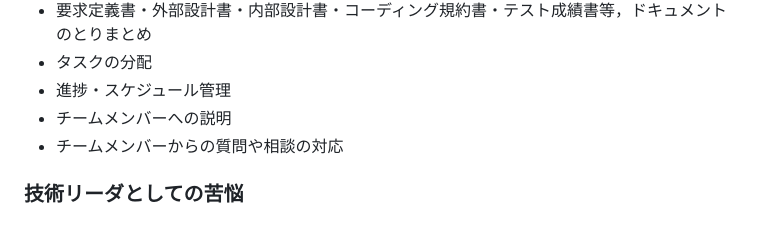
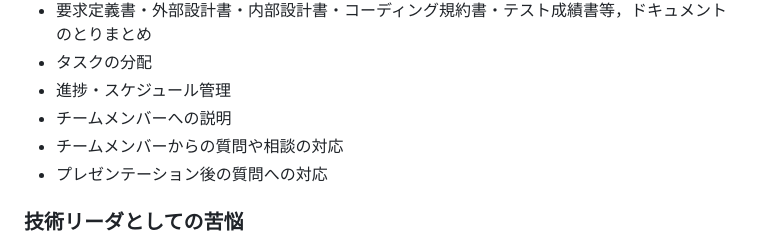
Before and after one commit to Yuta-KOJIMA-1118/shibaura-ichiba, a Markdown page: README.md, the part around the change. Rendered like a GitHub page.

```diff
--- a/README.md
+++ b/README.md
@@ -29,6 +29,8 @@ Scomb-Shibaura-Ichibaは，Chrome拡張ストアでは公開していないが
 - 進捗・スケジュール管理
 - チームメンバーへの説明
 - チームメンバーからの質問や相談の対応
+- プレゼンテーション後の質問への対応
+
 ### 技術リーダとしての苦悩
 - JavaScriptは触れたことがあったが，フレームワークや，サーバには触れたことが無かったため最初はわからなかった．
 - チームメンバー全員が納得し，理解するように話し合いをたくさんした．
```
